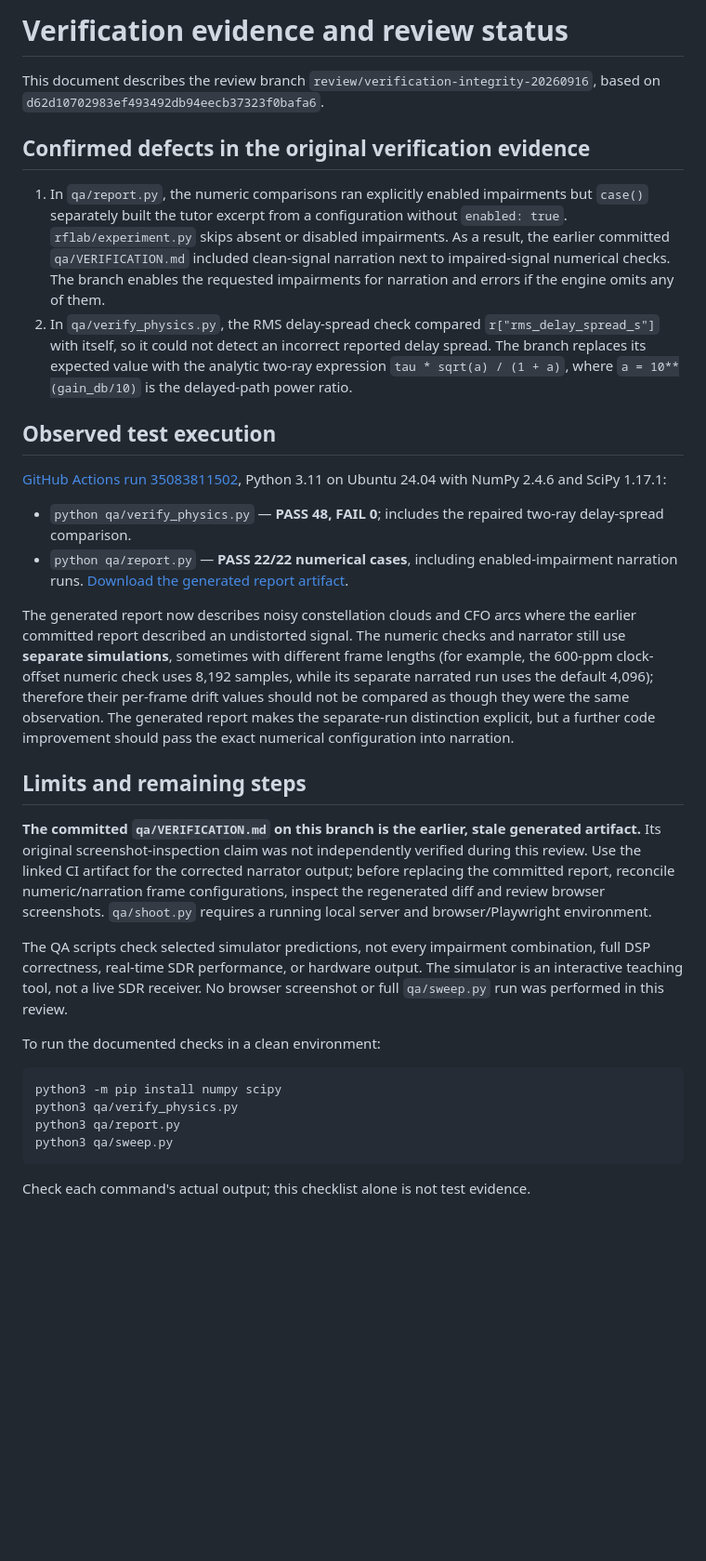
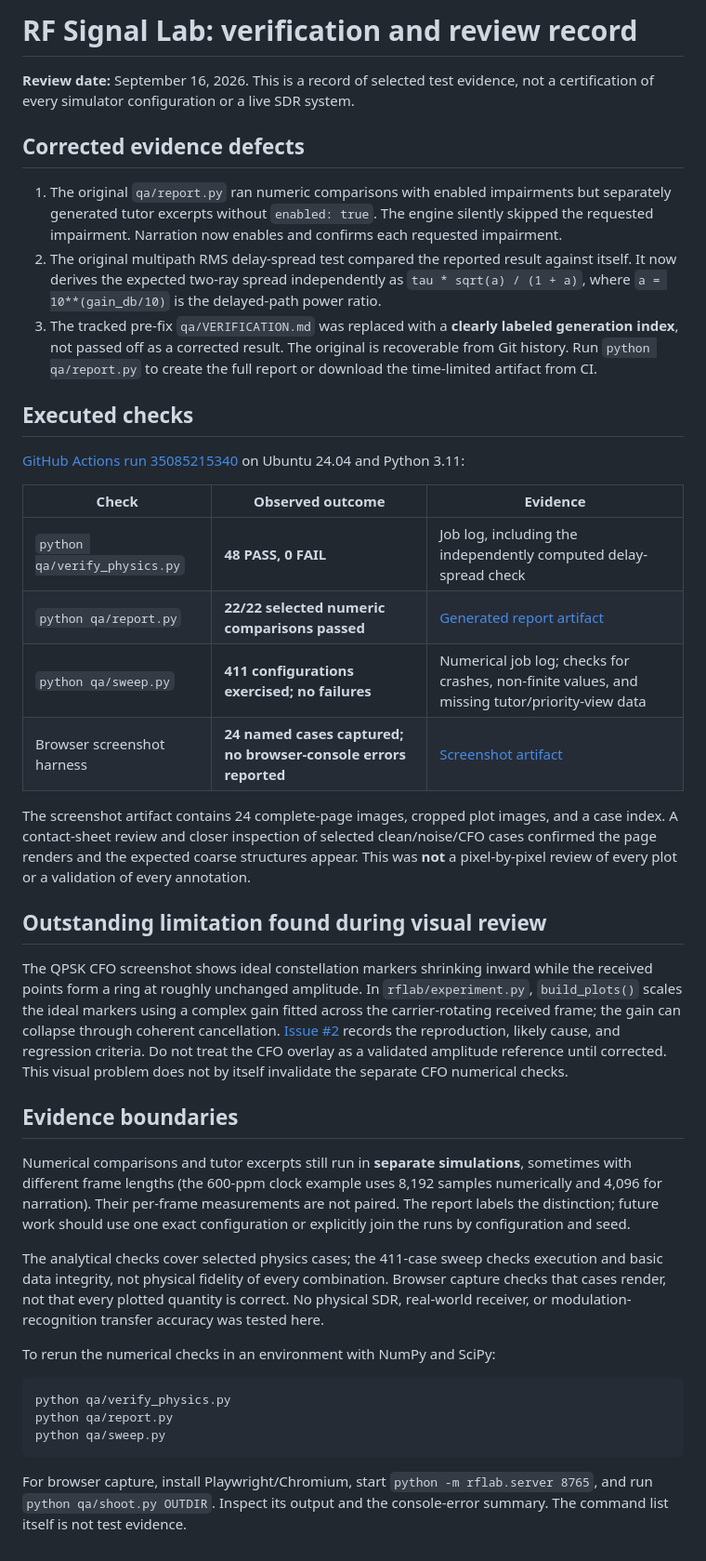
Before and after one commit to omarsaqr12/rf-signal-lab, a Markdown page: qa/REVIEW_NOTES.md, the part around the change. Shown at 93% size. Rendered like a GitHub page; blank space fills up the shorter version.

Commit message:
docs: record completed sweep, browser evidence, and remaining overlay issue

````diff
--- a/qa/REVIEW_NOTES.md
+++ b/qa/REVIEW_NOTES.md
@@ -1,34 +1,42 @@
-# Verification evidence and review status
+# RF Signal Lab: verification and review record
 
-This document describes the review branch `review/verification-integrity-20260916`, based on `d62d10702983ef493492db94eecb37323f0bafa6`.
+**Review date:** September 16, 2026. This is a record of selected test evidence, not a certification of every simulator configuration or a live SDR system.
 
-## Confirmed defects in the original verification evidence
+## Corrected evidence defects
 
-1. In `qa/report.py`, the numeric comparisons ran explicitly enabled impairments but `case()` separately built the tutor excerpt from a configuration without `enabled: true`. `rflab/experiment.py` skips absent or disabled impairments. As a result, the earlier committed `qa/VERIFICATION.md` included clean-signal narration next to impaired-signal numerical checks. The branch enables the requested impairments for narration and errors if the engine omits any of them.
-2. In `qa/verify_physics.py`, the RMS delay-spread check compared `r["rms_delay_spread_s"]` with itself, so it could not detect an incorrect reported delay spread. The branch replaces its expected value with the analytic two-ray expression `tau * sqrt(a) / (1 + a)`, where `a = 10**(gain_db/10)` is the delayed-path power ratio.
+1. The original `qa/report.py` ran numeric comparisons with enabled impairments but separately generated tutor excerpts without `enabled: true`. The engine silently skipped the requested impairment. Narration now enables and confirms each requested impairment.
+2. The original multipath RMS delay-spread test compared the reported result against itself. It now derives the expected two-ray spread independently as `tau * sqrt(a) / (1 + a)`, where `a = 10**(gain_db/10)` is the delayed-path power ratio.
+3. The tracked pre-fix `qa/VERIFICATION.md` was replaced with a **clearly labeled generation index**, not passed off as a corrected result. The original is recoverable from Git history. Run `python qa/report.py` to create the full report or download the time-limited artifact from CI.
 
-## Observed test execution
+## Executed checks
 
-[GitHub Actions run 35083811502](https://github.com/omarsaqr12/rf-signal-lab/actions/runs/35083811502), Python 3.11 on Ubuntu 24.04 with NumPy 2.4.6 and SciPy 1.17.1:
+[GitHub Actions run 35085215340](https://github.com/omarsaqr12/rf-signal-lab/actions/runs/35085215340) on Ubuntu 24.04 and Python 3.11:
 
-- `python qa/verify_physics.py` — **PASS 48, FAIL 0**; includes the repaired two-ray delay-spread comparison.
-- `python qa/report.py` — **PASS 22/22 numerical cases**, including enabled-impairment narration runs. [Download the generated report artifact](https://github.com/omarsaqr12/rf-signal-lab/actions/runs/35083811502/artifacts/10441561779).
+| Check | Observed outcome | Evidence |
+| --- | --- | --- |
+| `python qa/verify_physics.py` | **48 PASS, 0 FAIL** | Job log, including the independently computed delay-spread check |
+| `python qa/report.py` | **22/22 selected numeric comparisons passed** | [Generated report artifact](https://github.com/omarsaqr12/rf-signal-lab/actions/runs/35085215340/artifacts/10442156202) |
+| `python qa/sweep.py` | **411 configurations exercised; no failures** | Numerical job log; checks for crashes, non-finite values, and missing tutor/priority-view data |
+| Browser screenshot harness | **24 named cases captured; no browser-console errors reported** | [Screenshot artifact](https://github.com/omarsaqr12/rf-signal-lab/actions/runs/35085215340/artifacts/10441519944) |
 
-The generated report now describes noisy constellation clouds and CFO arcs where the earlier committed report described an undistorted signal. The numeric checks and narrator still use **separate simulations**, sometimes with different frame lengths (for example, the 600-ppm clock-offset numeric check uses 8,192 samples, while its separate narrated run uses the default 4,096); therefore their per-frame drift values should not be compared as though they were the same observation. The generated report makes the separate-run distinction explicit, but a further code improvement should pass the exact numerical configuration into narration.
+The screenshot artifact contains 24 complete-page images, cropped plot images, and a case index. A contact-sheet review and closer inspection of selected clean/noise/CFO cases confirmed the page renders and the expected coarse structures appear. This was **not** a pixel-by-pixel review of every plot or a validation of every annotation.
 
-## Limits and remaining steps
+## Outstanding limitation found during visual review
 
-**The committed `qa/VERIFICATION.md` on this branch is the earlier, stale generated artifact.** Its original screenshot-inspection claim was not independently verified during this review. Use the linked CI artifact for the corrected narrator output; before replacing the committed report, reconcile numeric/narration frame configurations, inspect the regenerated diff and review browser screenshots. `qa/shoot.py` requires a running local server and browser/Playwright environment.
+The QPSK CFO screenshot shows ideal constellation markers shrinking inward while the received points form a ring at roughly unchanged amplitude. In `rflab/experiment.py`, `build_plots()` scales the ideal markers using a complex gain fitted across the carrier-rotating received frame; the gain can collapse through coherent cancellation. [Issue #2](https://github.com/omarsaqr12/rf-signal-lab/issues/2) records the reproduction, likely cause, and regression criteria. Do not treat the CFO overlay as a validated amplitude reference until corrected. This visual problem does not by itself invalidate the separate CFO numerical checks.
 
-The QA scripts check selected simulator predictions, not every impairment combination, full DSP correctness, real-time SDR performance, or hardware output. The simulator is an interactive teaching tool, not a live SDR receiver. No browser screenshot or full `qa/sweep.py` run was performed in this review.
+## Evidence boundaries
 
-To run the documented checks in a clean environment:
+Numerical comparisons and tutor excerpts still run in **separate simulations**, sometimes with different frame lengths (the 600-ppm clock example uses 8,192 samples numerically and 4,096 for narration). Their per-frame measurements are not paired. The report labels the distinction; future work should use one exact configuration or explicitly join the runs by configuration and seed.
+
+The analytical checks cover selected physics cases; the 411-case sweep checks execution and basic data integrity, not physical fidelity of every combination. Browser capture checks that cases render, not that every plotted quantity is correct. No physical SDR, real-world receiver, or modulation-recognition transfer accuracy was tested here.
+
+To rerun the numerical checks in an environment with NumPy and SciPy:
 
 ```bash
-python3 -m pip install numpy scipy
-python3 qa/verify_physics.py
-python3 qa/report.py
-python3 qa/sweep.py
+python qa/verify_physics.py
+python qa/report.py
+python qa/sweep.py
 ```
 
-Check each command's actual output; this checklist alone is not test evidence.
+For browser capture, install Playwright/Chromium, start `python -m rflab.server 8765`, and run `python qa/shoot.py OUTDIR`. Inspect its output and the console-error summary. The command list itself is not test evidence.
````
